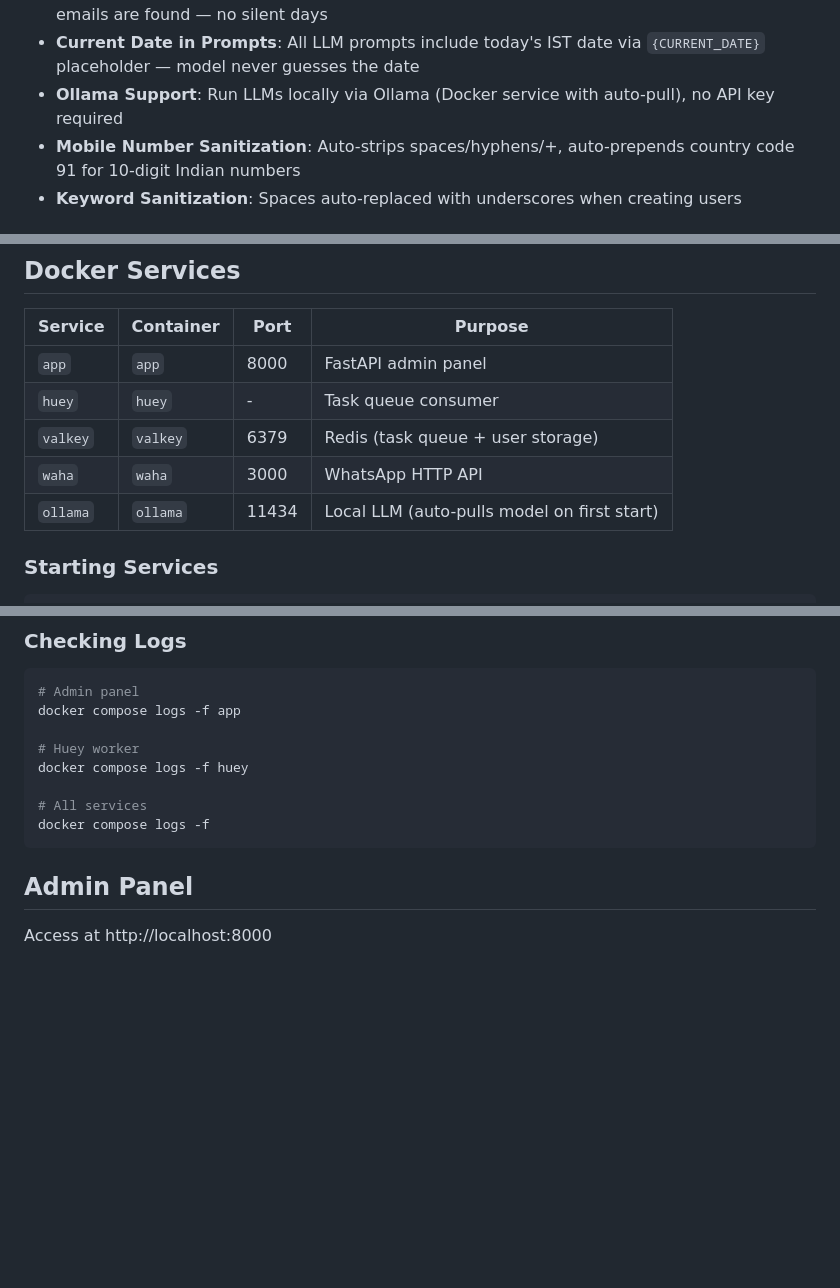
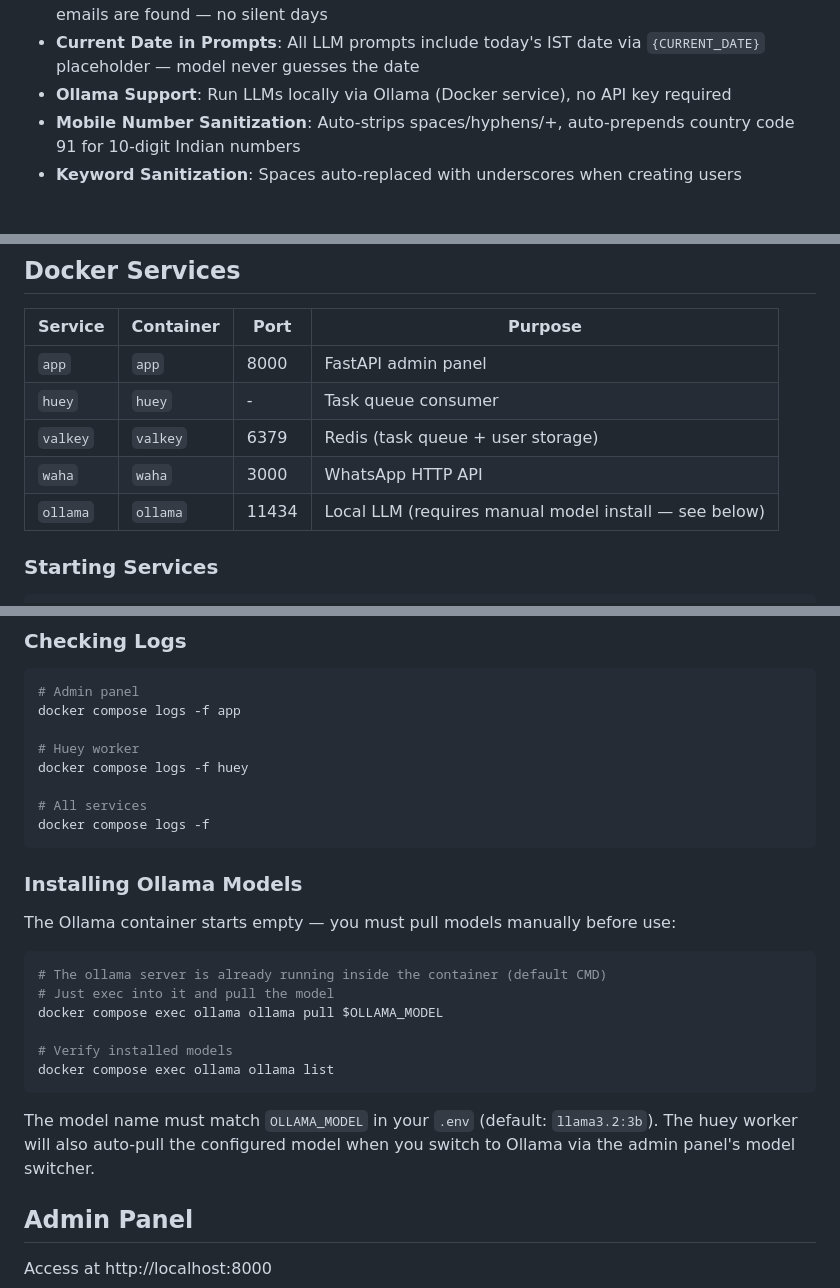
Before and after one commit to dhimanparas20/Morning-Mailer, a Markdown page: README.md, 3 parts joined by grey strips. GitHub-like rendering; blank space fills up the shorter version.

Commit message:
docs(main): update Ollama usage instructions and clarify manual model pull (main)
- Clarify Ollama container starts empty and requires manual model pull
- Add instructions for pulling models inside the container with `ollama pull`
- Note that the huey worker auto-pulls models when switching via admin panel
- Update README.md to reflect model installation process and usage changes
- Amend AGENTS.md to explain Ollama no longer auto-pulls models on container start

````diff
--- a/README.md
+++ b/README.md
@@ -71,7 +71,7 @@ The admin panel **never executes heavy work directly** — it only enqueues huey
 - **Job Status Checker**: Paste a task ID to check its status on the dashboard
 - **Empty Inbox Notifications**: Users still receive an email/WhatsApp notification when no new emails are found — no silent days
 - **Current Date in Prompts**: All LLM prompts include today's IST date via `{CURRENT_DATE}` placeholder — model never guesses the date
-- **Ollama Support**: Run LLMs locally via Ollama (Docker service with auto-pull), no API key required
+- **Ollama Support**: Run LLMs locally via Ollama (Docker service), no API key required
 - **Mobile Number Sanitization**: Auto-strips spaces/hyphens/+, auto-prepends country code 91 for 10-digit Indian numbers
 - **Keyword Sanitization**: Spaces auto-replaced with underscores when creating users
 
@@ -287,7 +287,7 @@ Morning-Mailer/
 | `huey` | `huey` | - | Task queue consumer |
 | `valkey` | `valkey` | 6379 | Redis (task queue + user storage) |
 | `waha` | `waha` | 3000 | WhatsApp HTTP API |
-| `ollama` | `ollama` | 11434 | Local LLM (auto-pulls model on first start) |
+| `ollama` | `ollama` | 11434 | Local LLM (requires manual model install — see below) |
 
 ### Starting Services
 ```bash
@@ -315,6 +315,21 @@ docker compose logs -f huey
 # All services
 docker compose logs -f
 ```
+
+### Installing Ollama Models
+
+The Ollama container starts empty — you must pull models manually before use:
+
+```bash
+# The ollama server is already running inside the container (default CMD)
+# Just exec into it and pull the model
+docker compose exec ollama ollama pull $OLLAMA_MODEL
+
+# Verify installed models
+docker compose exec ollama ollama list
+```
+
+The model name must match `OLLAMA_MODEL` in your `.env` (default: `llama3.2:3b`). The huey worker will also auto-pull the configured model when you switch to Ollama via the admin panel's model switcher.
 
 ## Admin Panel
 
````
Also changed, not shown: AGENTS.md (+1 -1 lines).
